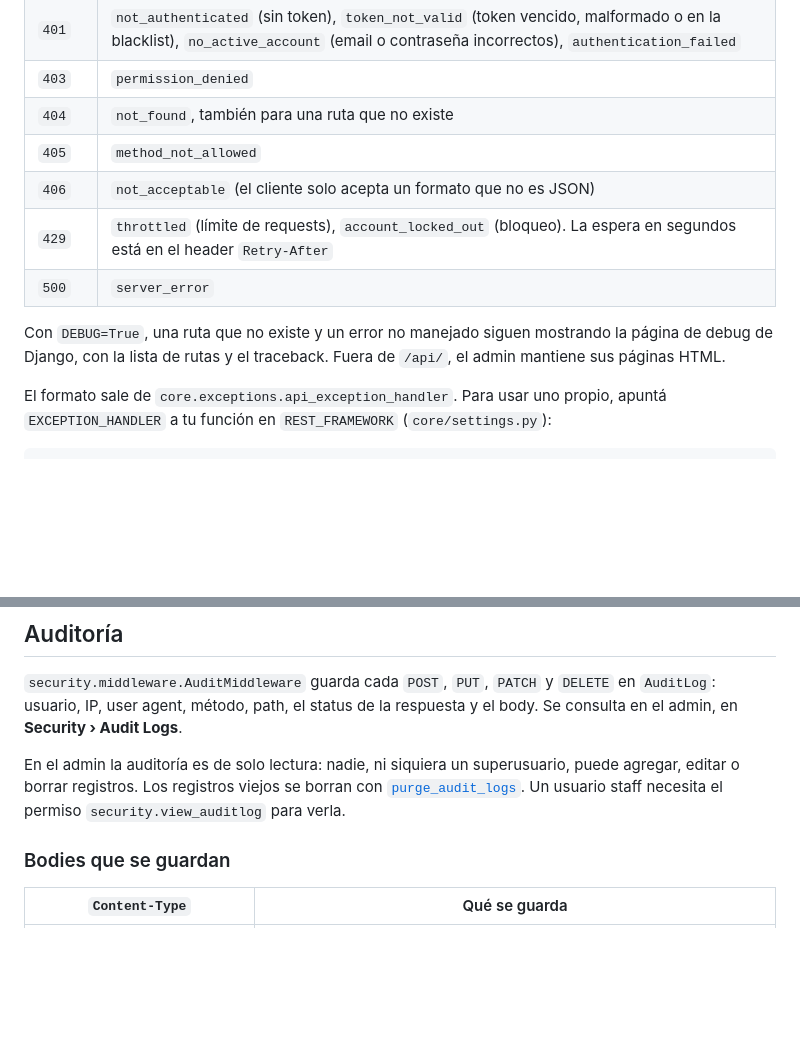
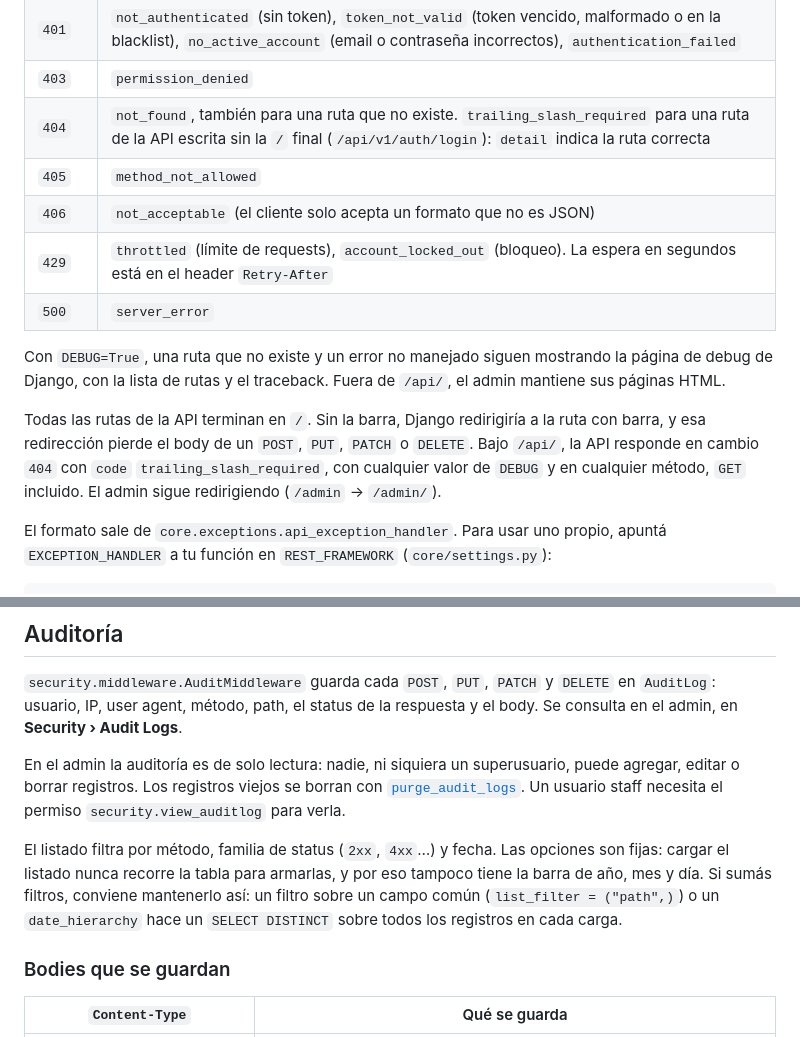
Before and after one commit to VictorDiazJauregui/django-saas-base, a Markdown page: README.es.md, 2 parts joined by grey strips. Rendered like a GitHub page; blank space fills up the shorter version.

Commit message:
DOC: document audit filters and slash error

```diff
--- a/README.es.md
+++ b/README.es.md
@@ -585,13 +585,15 @@ Todo error bajo `/api/` tiene la misma forma, sea cual sea el status:
 | `400` | `invalid` (con `fields`), `parse_error` (el body no es JSON válido) |
 | `401` | `not_authenticated` (sin token), `token_not_valid` (token vencido, malformado o en la blacklist), `no_active_account` (email o contraseña incorrectos), `authentication_failed` |
 | `403` | `permission_denied` |
-| `404` | `not_found`, también para una ruta que no existe |
+| `404` | `not_found`, también para una ruta que no existe. `trailing_slash_required` para una ruta de la API escrita sin la `/` final (`/api/v1/auth/login`): `detail` indica la ruta correcta |
 | `405` | `method_not_allowed` |
 | `406` | `not_acceptable` (el cliente solo acepta un formato que no es JSON) |
 | `429` | `throttled` (límite de requests), `account_locked_out` (bloqueo). La espera en segundos está en el header `Retry-After` |
 | `500` | `server_error` |
 
 Con `DEBUG=True`, una ruta que no existe y un error no manejado siguen mostrando la página de debug de Django, con la lista de rutas y el traceback. Fuera de `/api/`, el admin mantiene sus páginas HTML.
+
+Todas las rutas de la API terminan en `/`. Sin la barra, Django redirigiría a la ruta con barra, y esa redirección pierde el body de un `POST`, `PUT`, `PATCH` o `DELETE`. Bajo `/api/`, la API responde en cambio `404` con `code` `trailing_slash_required`, con cualquier valor de `DEBUG` y en cualquier método, `GET` incluido. El admin sigue redirigiendo (`/admin` → `/admin/`).
 
 El formato sale de `core.exceptions.api_exception_handler`. Para usar uno propio, apuntá `EXCEPTION_HANDLER` a tu función en `REST_FRAMEWORK` (`core/settings.py`):
 
@@ -937,6 +939,8 @@ Las plantillas se renderizan en el idioma activo, así que `{% translate %}` y `
 
 En el admin la auditoría es de solo lectura: nadie, ni siquiera un superusuario, puede agregar, editar o borrar registros. Los registros viejos se borran con [`purge_audit_logs`](#purga-de-registros-viejos). Un usuario staff necesita el permiso `security.view_auditlog` para verla.
 
+El listado filtra por método, familia de status (`2xx`, `4xx`…) y fecha. Las opciones son fijas: cargar el listado nunca recorre la tabla para armarlas, y por eso tampoco tiene la barra de año, mes y día. Si sumás filtros, conviene mantenerlo así: un filtro sobre un campo común (`list_filter = ("path",)`) o un `date_hierarchy` hace un `SELECT DISTINCT` sobre todos los registros en cada carga.
+
 ### Bodies que se guardan
 
 | `Content-Type` | Qué se guarda |
```
Also changed, not shown: README.md (+5 -1 lines).
